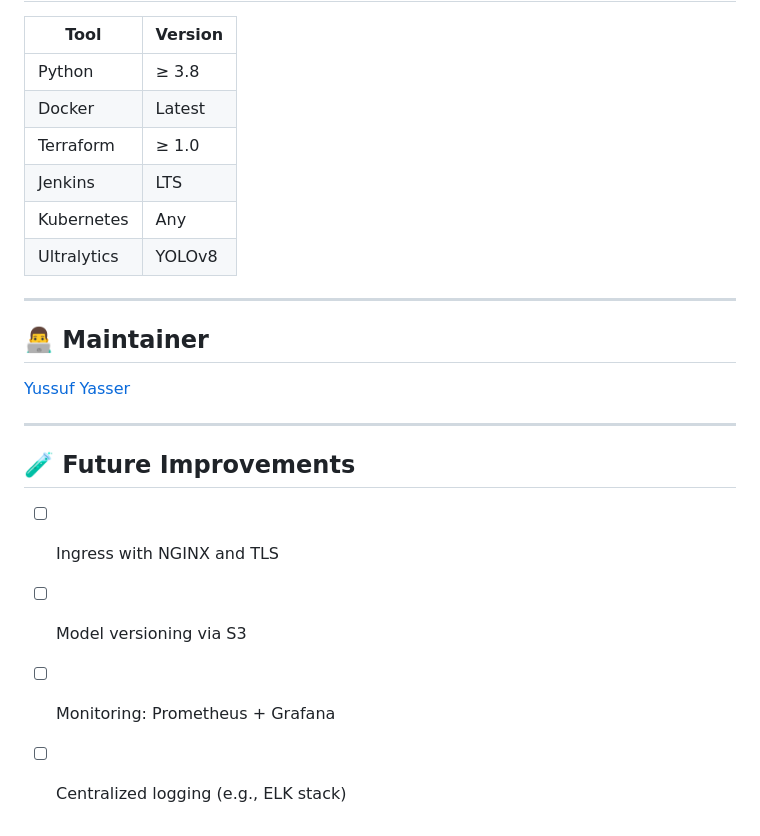
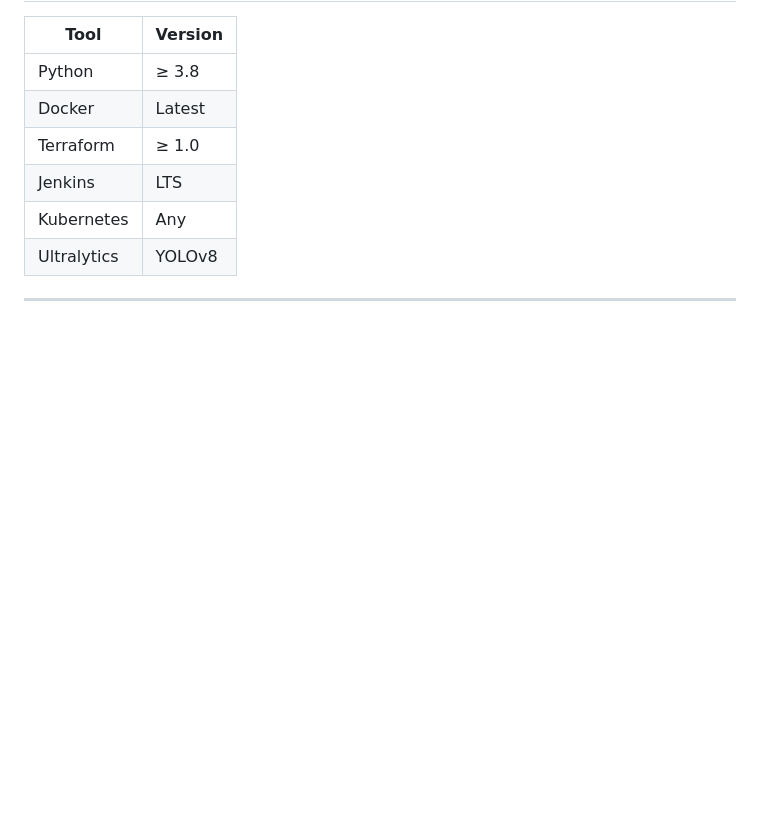
Before and after one commit to yussufyasser/Jenkins-pipeline, a Markdown page: README.md, the part around the change. Rendered like a GitHub page; blank space fills up the shorter version.

```diff
--- a/README.md
+++ b/README.md
@@ -151,16 +151,3 @@ Backend state can be stored in S3 (configured in `backend.tf`).
 | Ultralytics | YOLOv8  |
 
 ---
-
-## 👨‍💻 Maintainer
-
-[Yussuf Yasser](https://github.com/yussufyasser)
-
----
-
-## 🧪 Future Improvements
-
-- [ ] Ingress with NGINX and TLS
-- [ ] Model versioning via S3
-- [ ] Monitoring: Prometheus + Grafana
-- [ ] Centralized logging (e.g., ELK stack)
```
